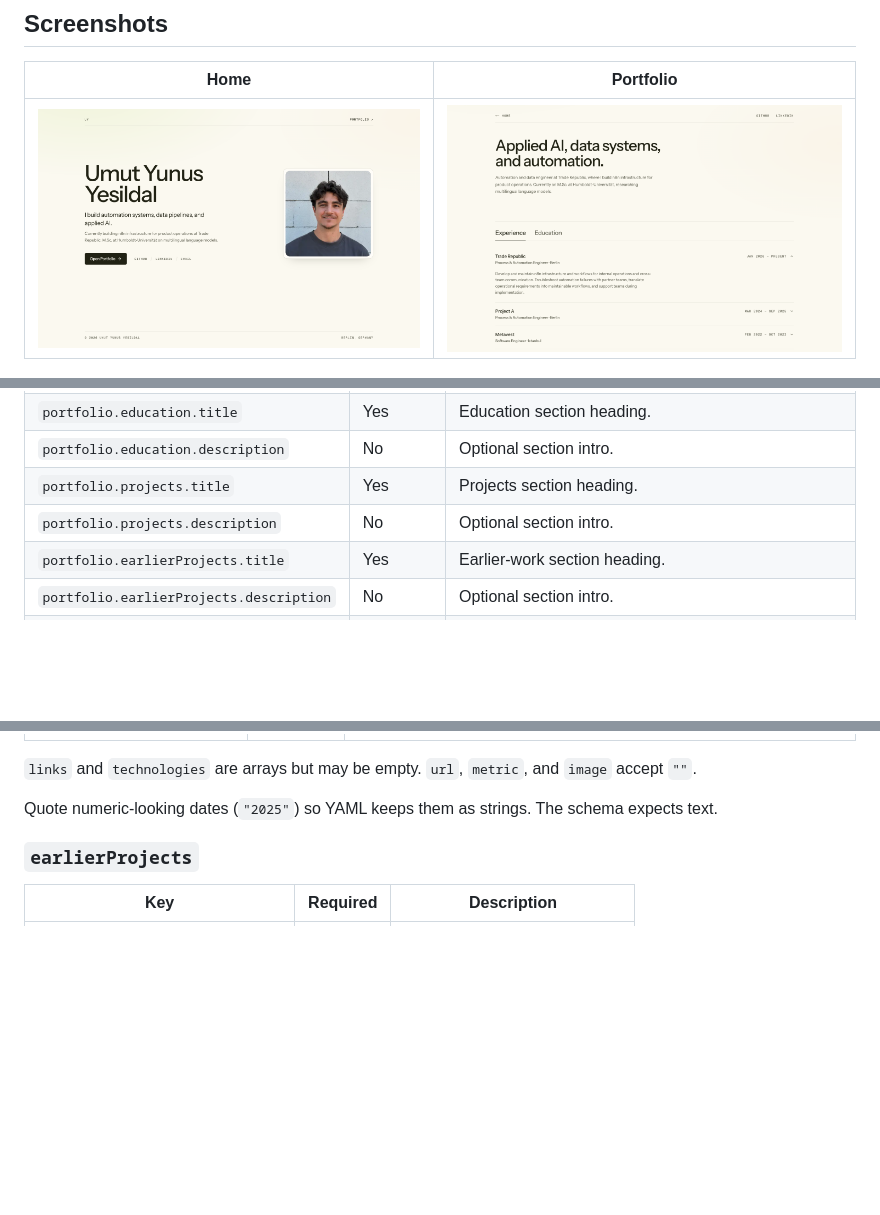
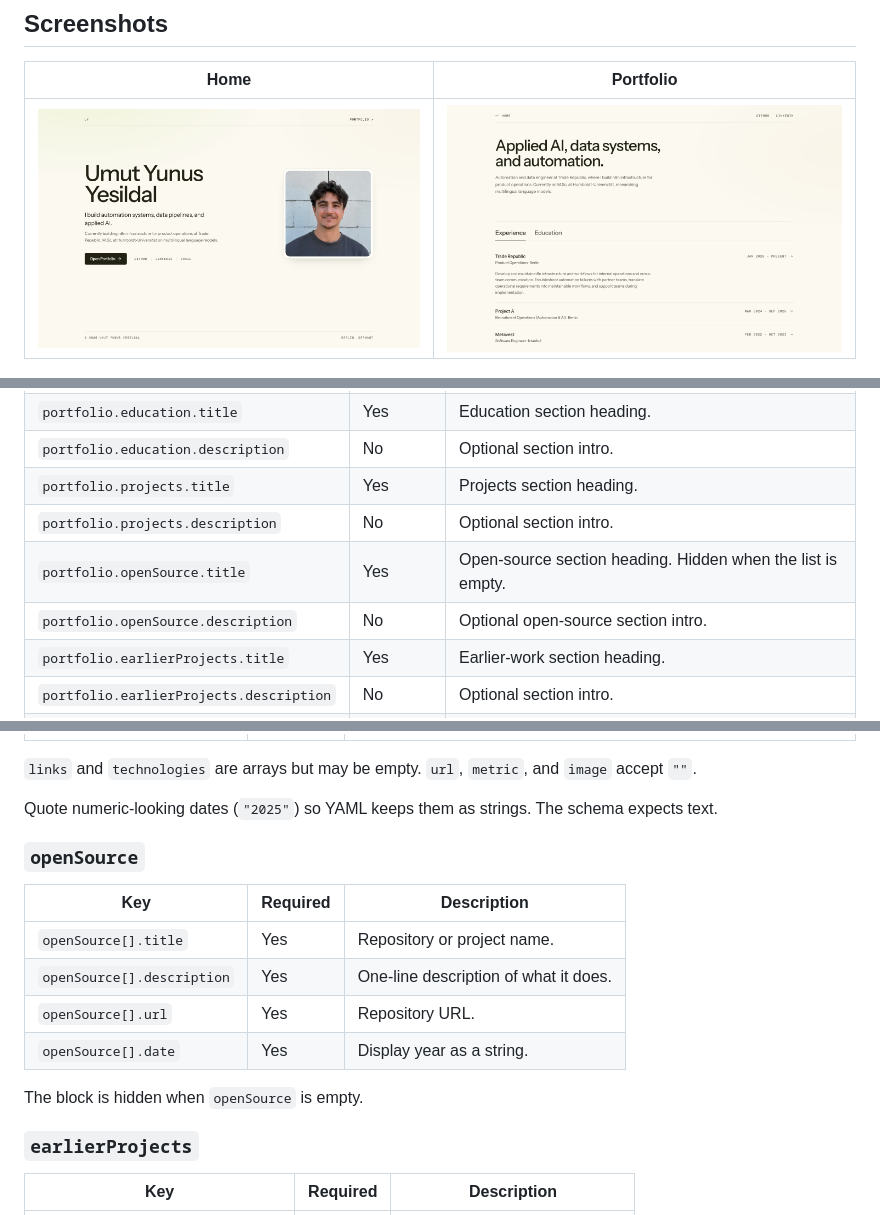
Before and after one commit to umutyesildal/dev-portfolio, a Markdown page: README.md, 3 parts joined by grey strips. GitHub-like rendering; pictures changed too: docs/portfolio.png; blank space fills up the shorter version.

```diff
--- a/README.md
+++ b/README.md
@@ -160,6 +160,8 @@ Every name in `home.featuredSocials` must match a `contact.socials[].name`.
 | `portfolio.education.description` | No | Optional section intro. |
 | `portfolio.projects.title` | Yes | Projects section heading. |
 | `portfolio.projects.description` | No | Optional section intro. |
+| `portfolio.openSource.title` | Yes | Open-source section heading. Hidden when the list is empty. |
+| `portfolio.openSource.description` | No | Optional open-source section intro. |
 | `portfolio.earlierProjects.title` | Yes | Earlier-work section heading. |
 | `portfolio.earlierProjects.description` | No | Optional section intro. |
 | `portfolio.skills.title` | Yes | Skills section heading. |
@@ -232,6 +234,17 @@ The pair `company` + `title` must be unique.
 
 Quote numeric-looking dates (`"2025"`) so YAML keeps them as strings. The schema
 expects text.
+
+### `openSource`
+
+| Key | Required | Description |
+| --- | --- | --- |
+| `openSource[].title` | Yes | Repository or project name. |
+| `openSource[].description` | Yes | One-line description of what it does. |
+| `openSource[].url` | Yes | Repository URL. |
+| `openSource[].date` | Yes | Display year as a string. |
+
+The block is hidden when `openSource` is empty.
 
 ### `earlierProjects`
 
```
Also changed, not shown: AGENTS.md (+2 -0 lines), 4 other files.
